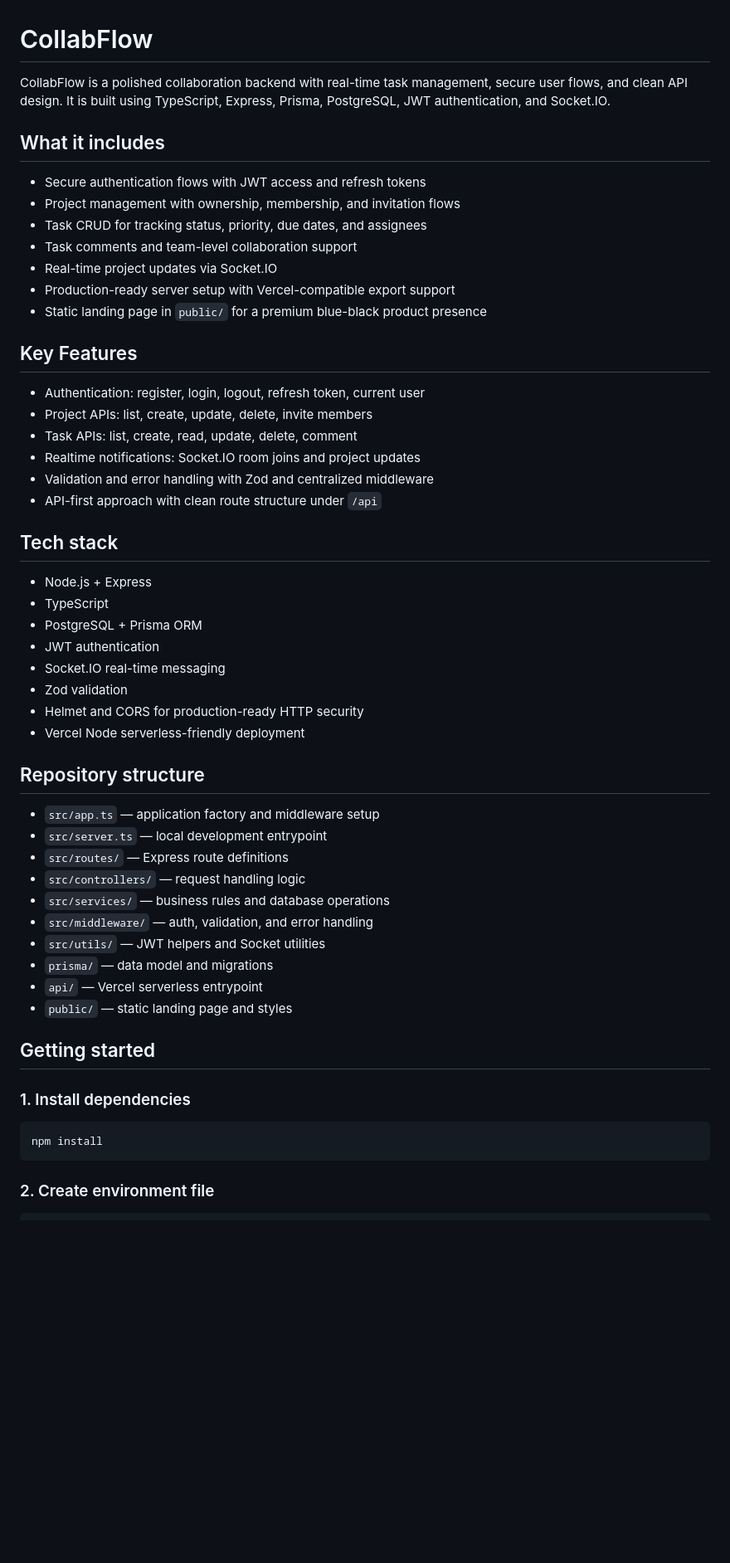
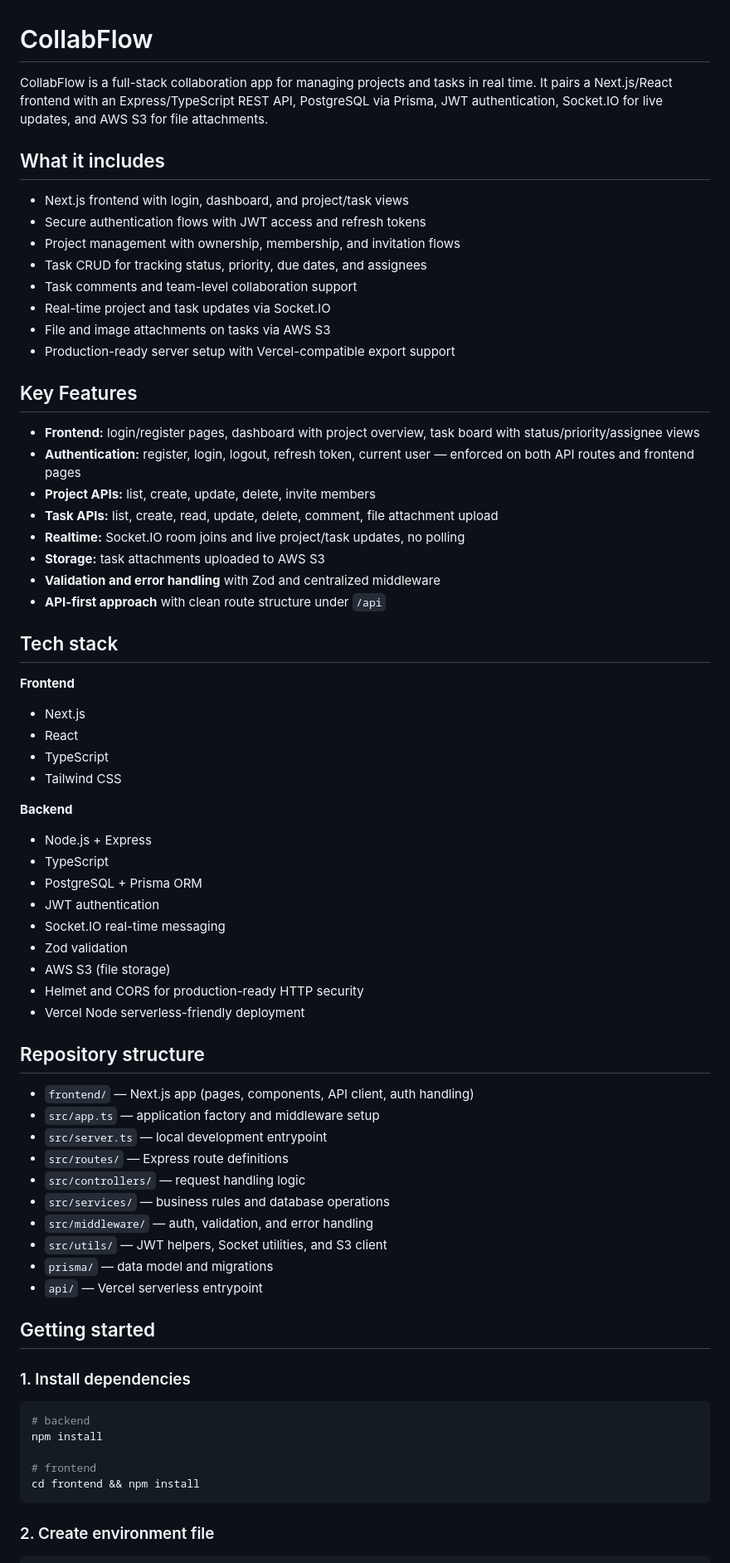
Before and after one commit to princekjha-dev/CollabFlow, a Markdown page: README.md, the part around one of its changes. Shown at 83% size. Drawn GitHub-style; blank space fills up the shorter version.

````diff
--- a/README.md
+++ b/README.md
@@ -1,56 +1,71 @@
 # CollabFlow
 
-CollabFlow is a polished collaboration backend with real-time task management, secure user flows, and clean API design. It is built using TypeScript, Express, Prisma, PostgreSQL, JWT authentication, and Socket.IO.
+CollabFlow is a full-stack collaboration app for managing projects and tasks in real time. It pairs a Next.js/React frontend with an Express/TypeScript REST API, PostgreSQL via Prisma, JWT authentication, Socket.IO for live updates, and AWS S3 for file attachments.
 
 ## What it includes
 
+- Next.js frontend with login, dashboard, and project/task views
 - Secure authentication flows with JWT access and refresh tokens
 - Project management with ownership, membership, and invitation flows
 - Task CRUD for tracking status, priority, due dates, and assignees
 - Task comments and team-level collaboration support
-- Real-time project updates via Socket.IO
+- Real-time project and task updates via Socket.IO
+- File and image attachments on tasks via AWS S3
 - Production-ready server setup with Vercel-compatible export support
-- Static landing page in `public/` for a premium blue-black product presence
 
 ## Key Features
 
-- Authentication: register, login, logout, refresh token, current user
-- Project APIs: list, create, update, delete, invite members
-- Task APIs: list, create, read, update, delete, comment
-- Realtime notifications: Socket.IO room joins and project updates
-- Validation and error handling with Zod and centralized middleware
-- API-first approach with clean route structure under `/api`
+- **Frontend:** login/register pages, dashboard with project overview, task board with status/priority/assignee views
+- **Authentication:** register, login, logout, refresh token, current user — enforced on both API routes and frontend pages
+- **Project APIs:** list, create, update, delete, invite members
+- **Task APIs:** list, create, read, update, delete, comment, file attachment upload
+- **Realtime:** Socket.IO room joins and live project/task updates, no polling
+- **Storage:** task attachments uploaded to AWS S3
+- **Validation and error handling** with Zod and centralized middleware
+- **API-first approach** with clean route structure under `/api`
 
 ## Tech stack
 
+**Frontend**
+- Next.js
+- React
+- TypeScript
+- Tailwind CSS
+
+**Backend**
 - Node.js + Express
 - TypeScript
 - PostgreSQL + Prisma ORM
 - JWT authentication
 - Socket.IO real-time messaging
 - Zod validation
+- AWS S3 (file storage)
 - Helmet and CORS for production-ready HTTP security
 - Vercel Node serverless-friendly deployment
 
 ## Repository structure
 
+- `frontend/` — Next.js app (pages, components, API client, auth handling)
 - `src/app.ts` — application factory and middleware setup
 - `src/server.ts` — local development entrypoint
 - `src/routes/` — Express route definitions
 - `src/controllers/` — request handling logic
 - `src/services/` — business rules and database operations
 - `src/middleware/` — auth, validation, and error handling
-- `src/utils/` — JWT helpers and Socket utilities
+- `src/utils/` — JWT helpers, Socket utilities, and S3 client
 - `prisma/` — data model and migrations
 - `api/` — Vercel serverless entrypoint
-- `public/` — static landing page and styles
 
 ## Getting started
 
 ### 1. Install dependencies
 
 ```bash
+# backend
 npm install
+
+# frontend
+cd frontend && npm install
 ```
 
 ### 2. Create environment file
````
Also changed, not shown: other parts of README.md (+18 -12 lines).
